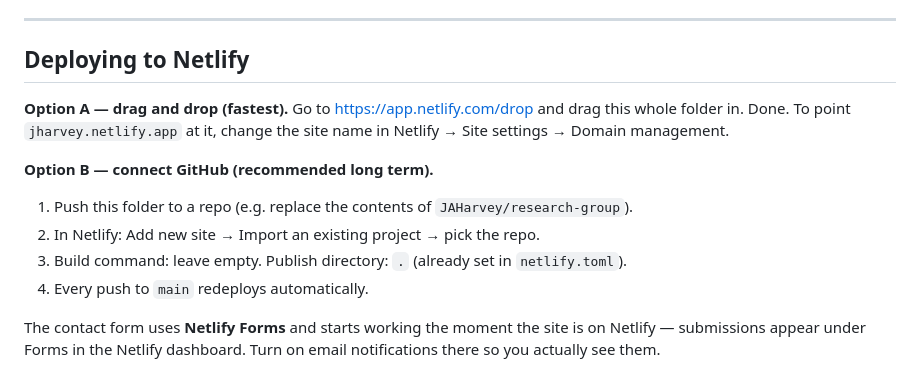
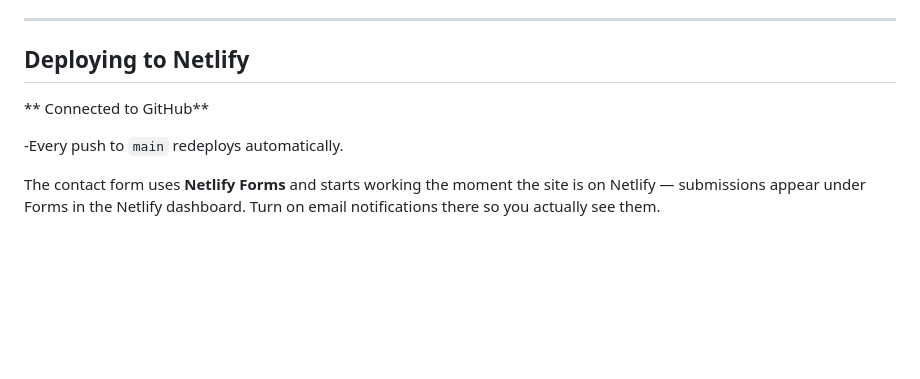
Before and after one commit to JAHarvey/aviandiseaselab, a Markdown page: README.md, the part around the change. Rendered like a GitHub page; blank space fills up the shorter version.

```diff
--- a/README.md
+++ b/README.md
@@ -8,16 +8,11 @@ Open `index.html` in a browser and it works.
 
 ## Deploying to Netlify
 
-**Option A — drag and drop (fastest).** Go to <https://app.netlify.com/drop> and drag this
-whole folder in. Done. To point `jharvey.netlify.app` at it, change the site name in
-Netlify → Site settings → Domain management.
 
-**Option B — connect GitHub (recommended long term).**
 
-1. Push this folder to a repo (e.g. replace the contents of `JAHarvey/research-group`).
-2. In Netlify: Add new site → Import an existing project → pick the repo.
-3. Build command: leave empty. Publish directory: `.` (already set in `netlify.toml`).
-4. Every push to `main` redeploys automatically.
+** Connected to  GitHub**
+
+-Every push to `main` redeploys automatically.
 
 The contact form uses **Netlify Forms** and starts working the moment the site is on
 Netlify — submissions appear under Forms in the Netlify dashboard. Turn on email
```
